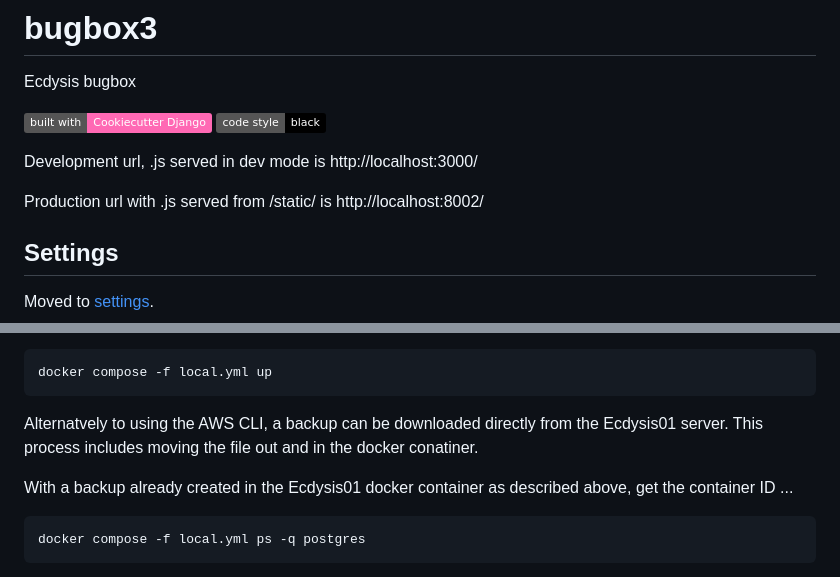
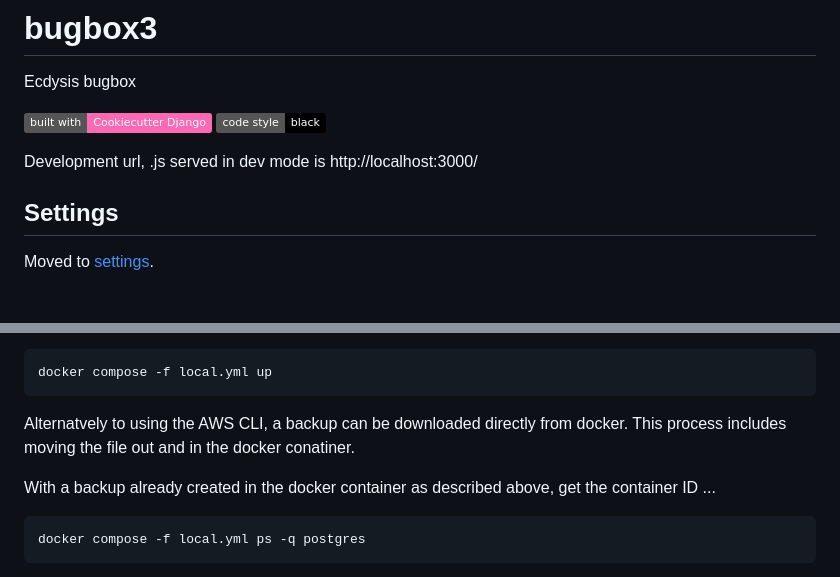
Before and after one commit to EcdysisFoundation/bugbox_open, a Markdown page: README.md, 2 parts joined by grey strips. Rendered like a GitHub page; badges without logos; blank space fills up the shorter version.

```diff
--- a/README.md
+++ b/README.md
@@ -6,8 +6,6 @@ Ecdysis bugbox
 [![Black code style](https://img.shields.io/badge/code%20style-black-000000.svg)](https://github.com/ambv/black)
 
 Development url, .js served in dev mode is http://localhost:3000/
-
-Production url with .js served from /static/ is http://localhost:8002/
 
 ## Settings
 
@@ -81,9 +77,9 @@ bring all services up
 
     docker compose -f local.yml up
 
-Alternatvely to using the AWS CLI, a backup can be downloaded directly from the Ecdysis01 server. This process includes moving the file out and in the docker conatiner.
+Alternatvely to using the AWS CLI, a backup can be downloaded directly from docker. This process includes moving the file out and in the docker conatiner.
 
-With a backup already created in the Ecdysis01 docker container as described above, get the container ID ...
+With a backup already created in the docker container as described above, get the container ID ...
 
     docker compose -f local.yml ps -q postgres
 
```
Also changed, not shown: other parts of README.md (+12 -28 lines).
